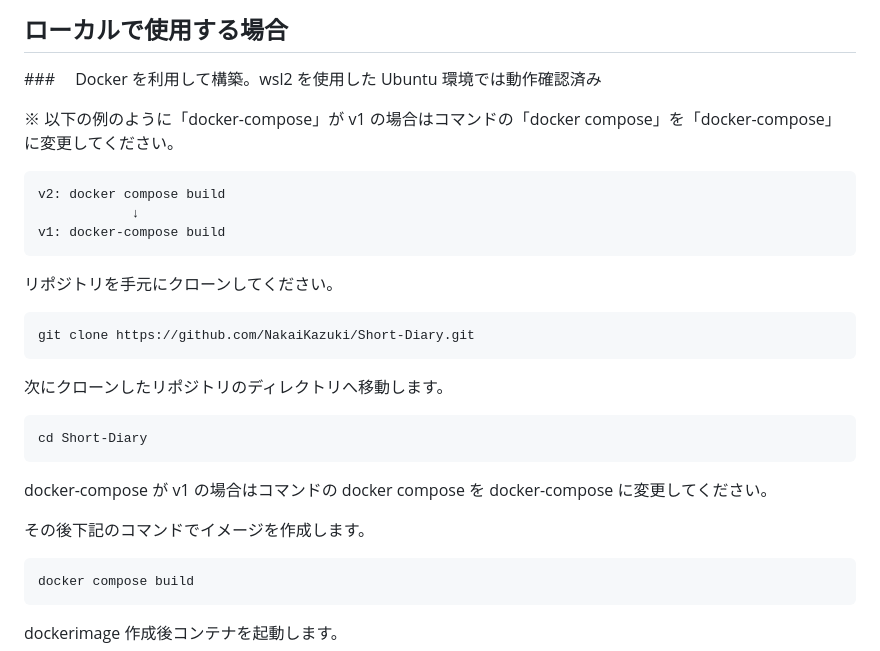
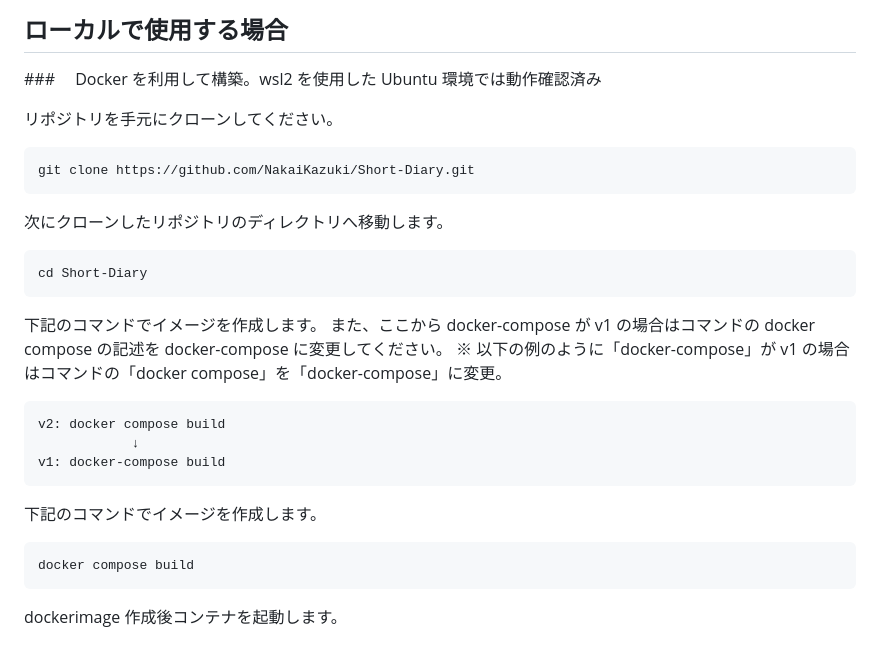
Before and after one commit to NakaiKazuki/Short-Diary, a Markdown page: README.md, the part around the change. Drawn GitHub-style.

````diff
--- a/README.md
+++ b/README.md
@@ -119,14 +119,6 @@
 
 ###　 Docker を利用して構築。wsl2 を使用した Ubuntu 環境では動作確認済み
 
-※ 以下の例のように「docker-compose」が v1 の場合はコマンドの「docker compose」を「docker-compose」に変更してください。
-
-```zsh
-v2: docker compose build
-            ↓
-v1: docker-compose build
-```
-
 リポジトリを手元にクローンしてください。
 
 ```zsh
@@ -139,9 +131,17 @@ git clone https://github.com/NakaiKazuki/Short-Diary.git
 cd Short-Diary
 ```
 
-docker-compose が v1 の場合はコマンドの docker compose を docker-compose に変更してください。
+下記のコマンドでイメージを作成します。
+また、ここから docker-compose が v1 の場合はコマンドの docker compose の記述を docker-compose に変更してください。
+※ 以下の例のように「docker-compose」が v1 の場合はコマンドの「docker compose」を「docker-compose」に変更。
 
-その後下記のコマンドでイメージを作成します。
+```zsh
+v2: docker compose build
+            ↓
+v1: docker-compose build
+```
+
+下記のコマンドでイメージを作成します。
 
 ```zsh
 docker compose build
````
